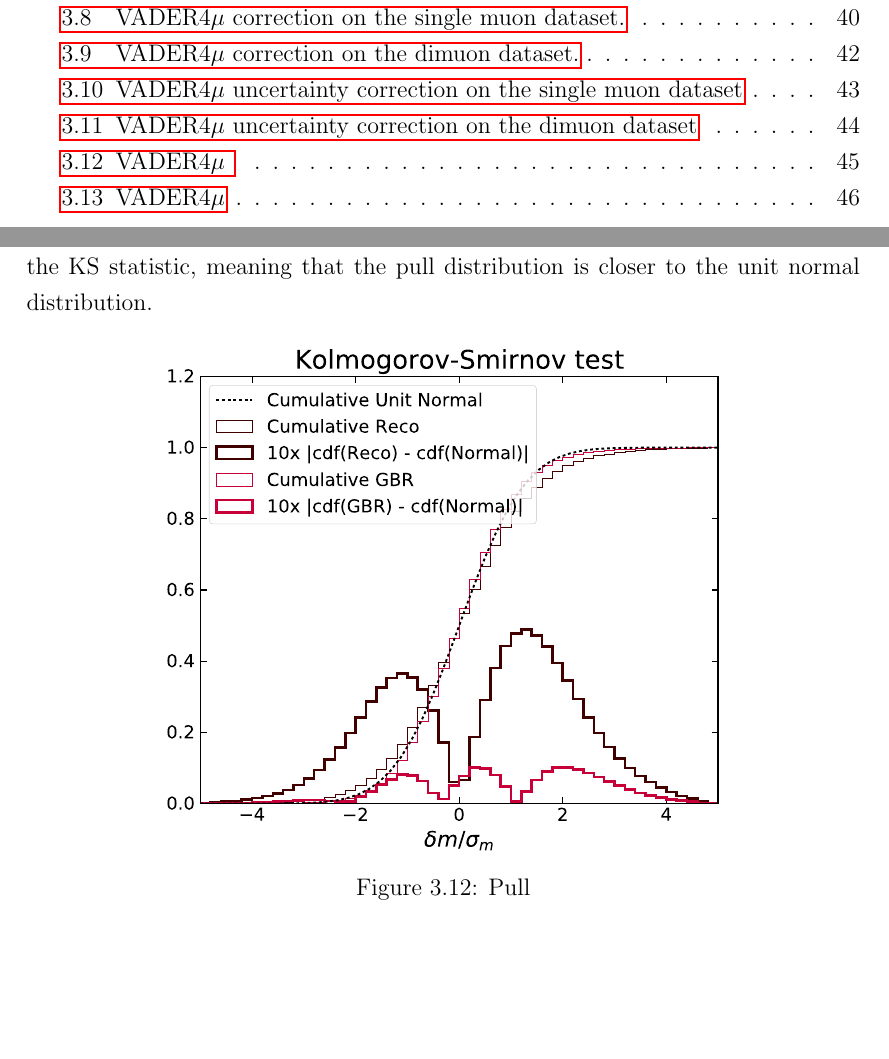
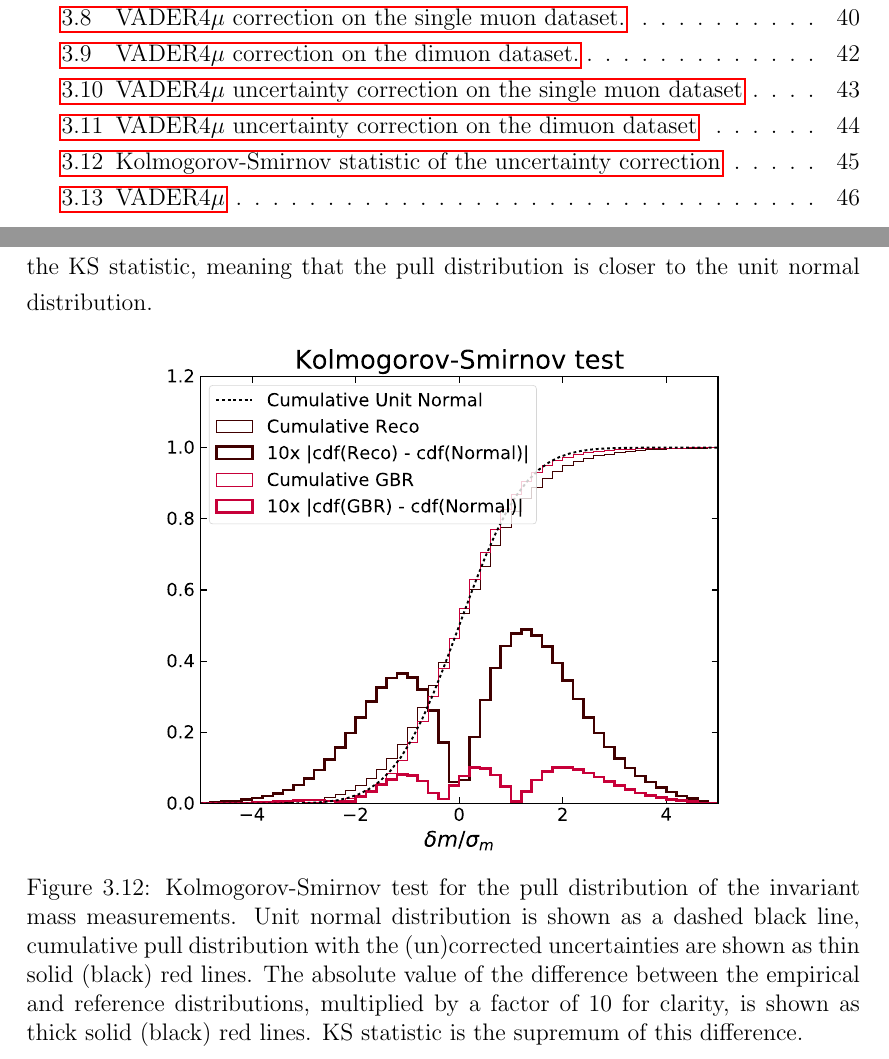
Before and after one commit to mzgubic/thesis, a LaTeX thesis (Hmumu.tex, which reads chapters/muons.tex): two parts of pages 8 and 53 of 61, joined at a grey line, cut so that both start at the same text, the shorter picture padded with empty space. Compiled offline with pdfLaTeX.

Commit message:
ks test figure description

```diff
--- a/chapters/muons.tex
+++ b/chapters/muons.tex
@@ -777,8 +777,14 @@ to the unit normal distribution.
 \begin{figure}[h!]
   \centering
   \includegraphics[width=0.7\textwidth]{figures/muons/vader-std-ks}
-  \caption[VADER4$\mu$ ]
-  {Pull
+  \caption[Kolmogorov-Smirnov statistic of the uncertainty correction]
+  {Kolmogorov-Smirnov test for the pull distribution of the invariant
+  mass measurements. Unit normal distribution is shown as a dashed black
+  line, cumulative pull distribution with the (un)corrected uncertainties
+  are shown as thin solid (black) red lines. The absolute value of the
+  difference between the empirical and reference distributions,
+  multiplied by a factor of 10 for clarity, is shown as thick solid
+  (black) red lines. KS statistic is the supremum of this difference.
   }
   \label{fig:muon:std-ks}
 \end{figure}
```
